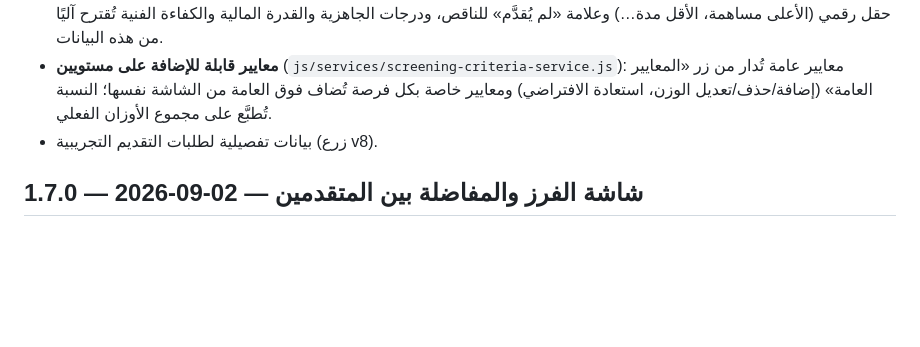
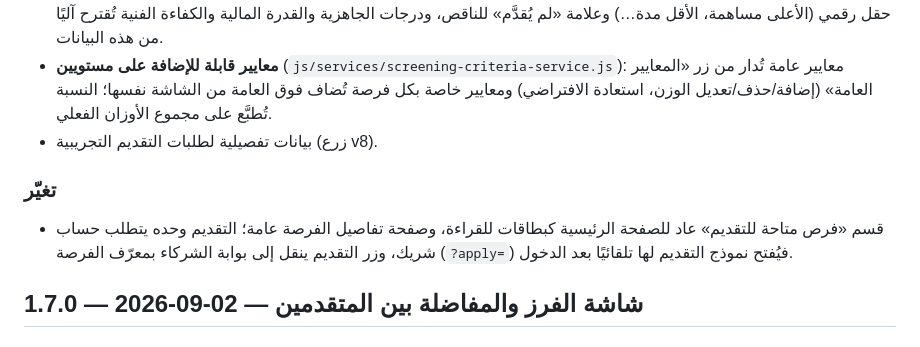
Before and after one commit to omarslamat1000-maker/investment, a Markdown page: initiatives-platform/CHANGELOG.md, the part around the change. GitHub-like rendering; blank space fills up the shorter version.

Commit message:
docs(initiatives): changelog for public opportunities section
Co-Authored-By: Claude Fable 5.1 <noreply@anthropic.com>

```diff
--- a/initiatives-platform/CHANGELOG.md
+++ b/initiatives-platform/CHANGELOG.md
@@ -15,6 +15,11 @@
   تُدار من زر «المعايير العامة» (إضافة/حذف/تعديل الوزن، استعادة الافتراضي) ومعايير خاصة بكل فرصة
   تُضاف فوق العامة من الشاشة نفسها؛ النسبة تُطبَّع على مجموع الأوزان الفعلي.
 - بيانات تفصيلية لطلبات التقديم التجريبية (زرع v8).
+
+### تغيّر
+- قسم «فرص متاحة للتقديم» عاد للصفحة الرئيسية كبطاقات للقراءة، وصفحة تفاصيل الفرصة عامة؛
+  التقديم وحده يتطلب حساب شريك، وزر التقديم ينقل إلى بوابة الشركاء بمعرّف الفرصة
+  (`?apply=`) فيُفتح نموذج التقديم لها تلقائيًا بعد الدخول.
 
 ## 1.7.0 — 2026-09-02 — شاشة الفرز والمفاضلة بين المتقدمين
 
```
